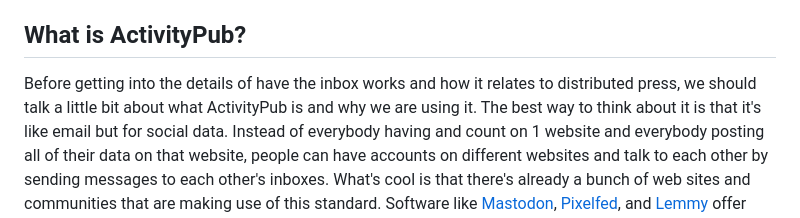
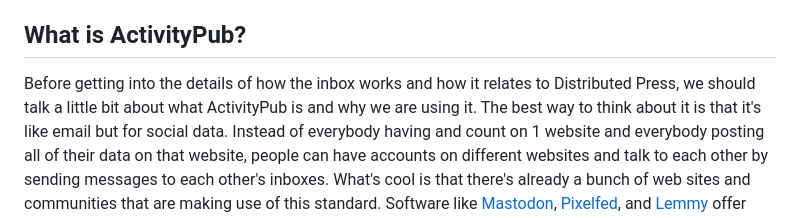
Before and after one commit to RangerMauve/blog.mauve.moe, a Markdown page: posts/distributed-press-social-inbox.md, the part around the change. Rendered like a GitHub page.

Commit message:
Update posts/distributed-press-social-inbox.md
Co-authored-by: andi a <andi@hypha.coop>

```diff
--- a/posts/distributed-press-social-inbox.md
+++ b/posts/distributed-press-social-inbox.md
@@ -4,7 +4,7 @@ This post will look at the new [distributed.press Social Inbox](https://github.c
 
 ## What is ActivityPub?
 
-Before getting into the details of have the inbox works and how it relates to distributed press, we should talk a little bit about what ActivityPub is and why we are using it.
+Before getting into the details of how the inbox works and how it relates to Distributed Press, we should talk a little bit about what ActivityPub is and why we are using it.
 The best way to think about it is that it's like email but for social data.
 Instead of everybody having and count on 1 website and everybody posting all of their data on that website, people can have accounts on different websites and talk to each other by sending messages to each other's inboxes.
 What's cool is that there's already a bunch of web sites and communities that are making use of this standard.
```
